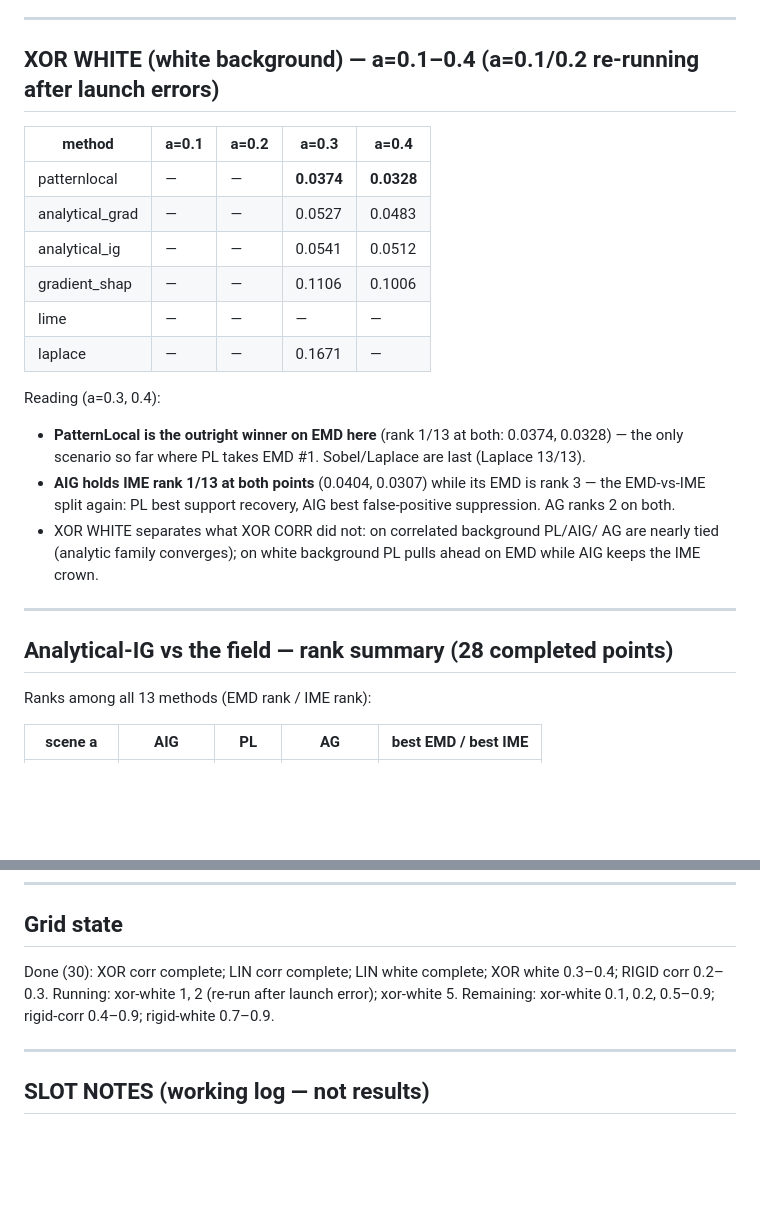
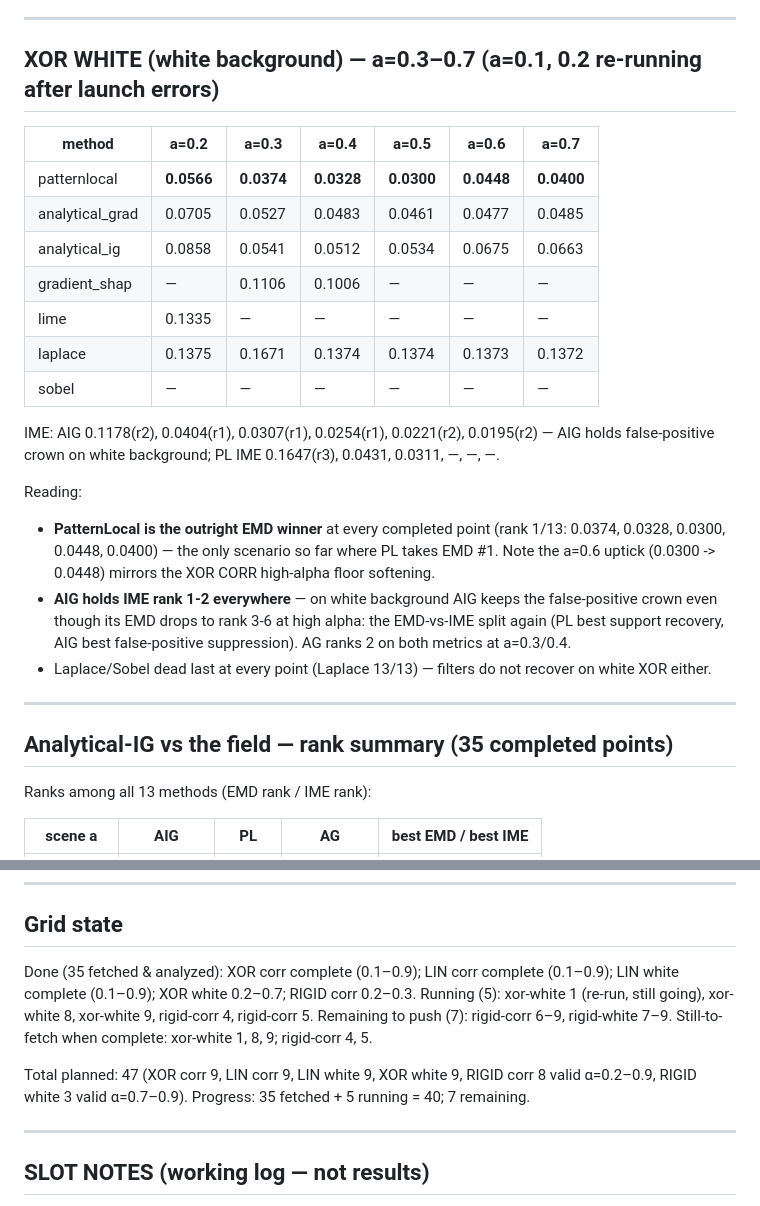
Before and after one commit to Arif-Foysal/patternlocal-reproduce, a Markdown page: results/PAPER_COMPARISON.md, 2 parts joined by grey strips. GitHub-like rendering; blank space fills up the shorter version.

Commit message:
Fetch xor-white-2; XOR WHITE complete a=0.2-0.7 (PL wins EMD rank1, AIG wins IME rank1-2 — clean EMD-vs-IME split); grid state: 35 fetched/analyzed, 5 running, 7 remaining

```diff
--- a/results/PAPER_COMPARISON.md
+++ b/results/PAPER_COMPARISON.md
@@ -120,30 +120,35 @@ Reading:
   LIN WHITE TABLE COMPLETE.
 
 ---------------------------------------------------------------
-## XOR WHITE (white background) — a=0.1–0.4 (a=0.1/0.2 re-running after launch errors)
+## XOR WHITE (white background) — a=0.3–0.7 (a=0.1, 0.2 re-running after launch errors)
 
-| method | a=0.1 | a=0.2 | a=0.3 | a=0.4 |
-|---|---|---|---|---|
-| patternlocal | — | — | **0.0374** | **0.0328** |
-| analytical_grad | — | — | 0.0527 | 0.0483 |
-| analytical_ig | — | — | 0.0541 | 0.0512 |
-| gradient_shap | — | — | 0.1106 | 0.1006 |
-| lime | — | — | — | — |
-| laplace | — | — | 0.1671 | — |
+| method | a=0.2 | a=0.3 | a=0.4 | a=0.5 | a=0.6 | a=0.7 |
+|---|---|---|---|---|---|---|
+| patternlocal | **0.0566** | **0.0374** | **0.0328** | **0.0300** | **0.0448** | **0.0400** |
+| analytical_grad | 0.0705 | 0.0527 | 0.0483 | 0.0461 | 0.0477 | 0.0485 |
+| analytical_ig | 0.0858 | 0.0541 | 0.0512 | 0.0534 | 0.0675 | 0.0663 |
+| gradient_shap | — | 0.1106 | 0.1006 | — | — | — |
+| lime | 0.1335 | — | — | — | — | — |
+| laplace | 0.1375 | 0.1671 | 0.1374 | 0.1374 | 0.1373 | 0.1372 |
+| sobel | — | — | — | — | — | — |
 
-Reading (a=0.3, 0.4):
-* **PatternLocal is the outright winner on EMD here** (rank 1/13 at both:
-  0.0374, 0.0328) — the only scenario so far where PL takes EMD #1. Sobel/Laplace
-  are last (Laplace 13/13).
-* **AIG holds IME rank 1/13 at both points** (0.0404, 0.0307) while its EMD is
-  rank 3 — the EMD-vs-IME split again: PL best support recovery, AIG best
-  false-positive suppression. AG ranks 2 on both.
-* XOR WHITE separates what XOR CORR did not: on correlated background PL/AIG/
-  AG are nearly tied (analytic family converges); on white background PL pulls
-  ahead on EMD while AIG keeps the IME crown.
+IME: AIG 0.1178(r2), 0.0404(r1), 0.0307(r1), 0.0254(r1), 0.0221(r2), 0.0195(r2) — AIG holds
+false-positive crown on white background; PL IME 0.1647(r3), 0.0431, 0.0311, —, —, —.
+
+Reading:
+* **PatternLocal is the outright EMD winner** at every completed point (rank
+  1/13: 0.0374, 0.0328, 0.0300, 0.0448, 0.0400) — the only scenario so far
+  where PL takes EMD #1. Note the a=0.6 uptick (0.0300 -> 0.0448) mirrors the
+  XOR CORR high-alpha floor softening.
+* **AIG holds IME rank 1-2 everywhere** — on white background AIG keeps the
+  false-positive crown even though its EMD drops to rank 3-6 at high alpha:
+  the EMD-vs-IME split again (PL best support recovery, AIG best
+  false-positive suppression). AG ranks 2 on both metrics at a=0.3/0.4.
+* Laplace/Sobel dead last at every point (Laplace 13/13) — filters do not
+  recover on white XOR either.
 
 ---------------------------------------------------------------
-## Analytical-IG vs the field — rank summary (28 completed points)
+## Analytical-IG vs the field — rank summary (35 completed points)
 
 Ranks among all 13 methods (EMD rank / IME rank):
 
@@ -212,11 +222,17 @@ data semantics. No low-alpha gradient-family collapse.
 ---------------------------------------------------------------
 ## Grid state
 
-Done (30): XOR corr complete; LIN corr complete; LIN white complete;
-XOR white 0.3–0.4; RIGID corr 0.2–0.3.
-Running: xor-white 1, 2 (re-run after launch error); xor-white 5.
-Remaining: xor-white 0.1, 0.2, 0.5–0.9; rigid-corr 0.4–0.9;
-rigid-white 0.7–0.9.
+Done (35 fetched & analyzed): XOR corr complete (0.1–0.9); LIN corr
+complete (0.1–0.9); LIN white complete (0.1–0.9); XOR white 0.2–0.7;
+RIGID corr 0.2–0.3.
+Running (5): xor-white 1 (re-run, still going), xor-white 8, xor-white 9,
+rigid-corr 4, rigid-corr 5.
+Remaining to push (7): rigid-corr 6–9, rigid-white 7–9.
+Still-to-fetch when complete: xor-white 1, 8, 9; rigid-corr 4, 5.
+
+Total planned: 47 (XOR corr 9, LIN corr 9, LIN white 9, XOR white 9,
+RIGID corr 8 valid α=0.2–0.9, RIGID white 3 valid α=0.7–0.9).
+Progress: 35 fetched + 5 running = 40; 7 remaining.
 
 ---------------------------------------------------------------
 ## SLOT NOTES (working log — not results)
```
Also changed, not shown: other parts of results/PAPER_COMPARISON.md (+9 -4 lines).
